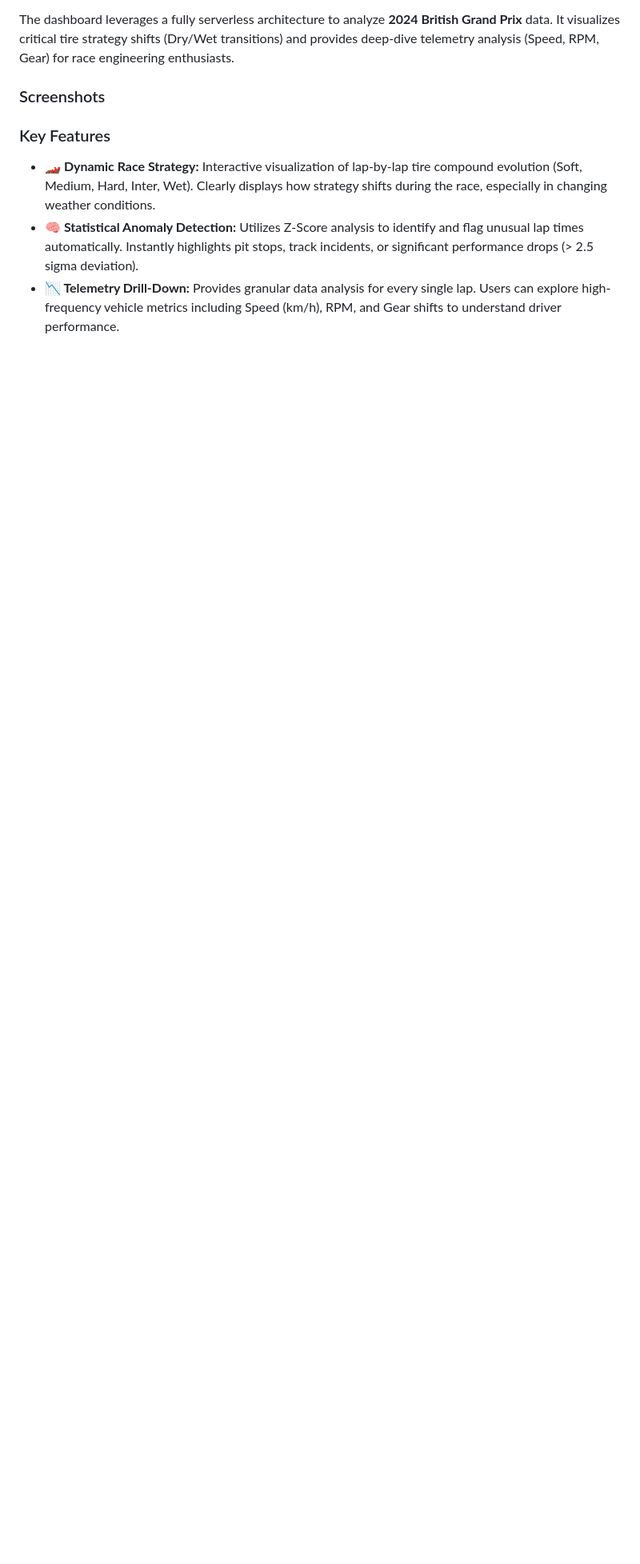
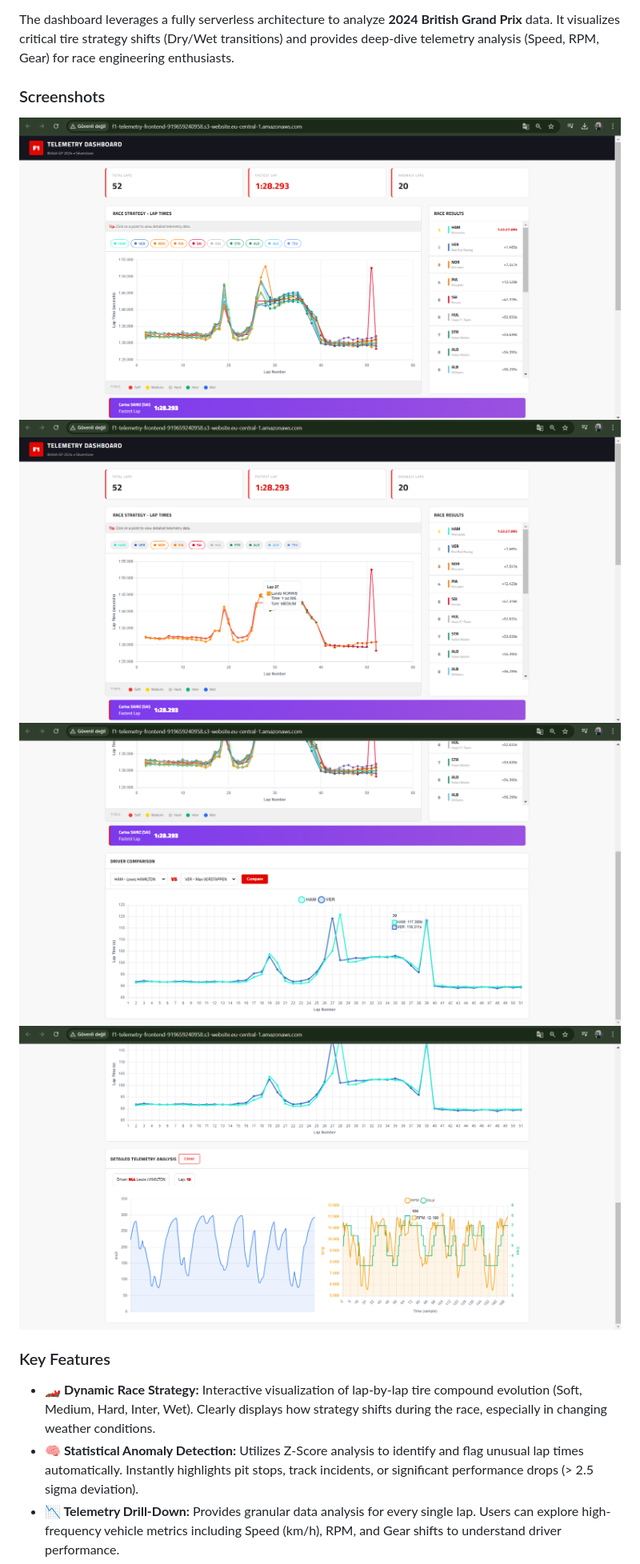
Before and after one commit to ahmetmelihcalis/F1-Telemetry-Analysis-On-AWS, a Markdown page: README.md, the part around the change. Shown: that part at 80% size. Rendered like a GitHub page; pictures changed too: frontend/screenshots/f1-1.png (added), frontend/screenshots/f1-2.png (added), frontend/screenshots/f1-3.png (added); blank space fills up the shorter version.

Commit message:
photos upload

```diff
--- a/README.md
+++ b/README.md
@@ -10,6 +10,11 @@
 The dashboard leverages a fully serverless architecture to analyze **2024 British Grand Prix** data. It visualizes critical tire strategy shifts (Dry/Wet transitions) and provides deep-dive telemetry analysis (Speed, RPM, Gear) for race engineering enthusiasts.
 
 ### Screenshots
+
+![SS1](frontend/screenshots/f1-1.png)
+![SS1](frontend/screenshots/f1-2.png)
+![SS1](frontend/screenshots/f1-3.png)
+![SS1](frontend/screenshots/f1-4.png)
 
 ### Key Features
 
```
